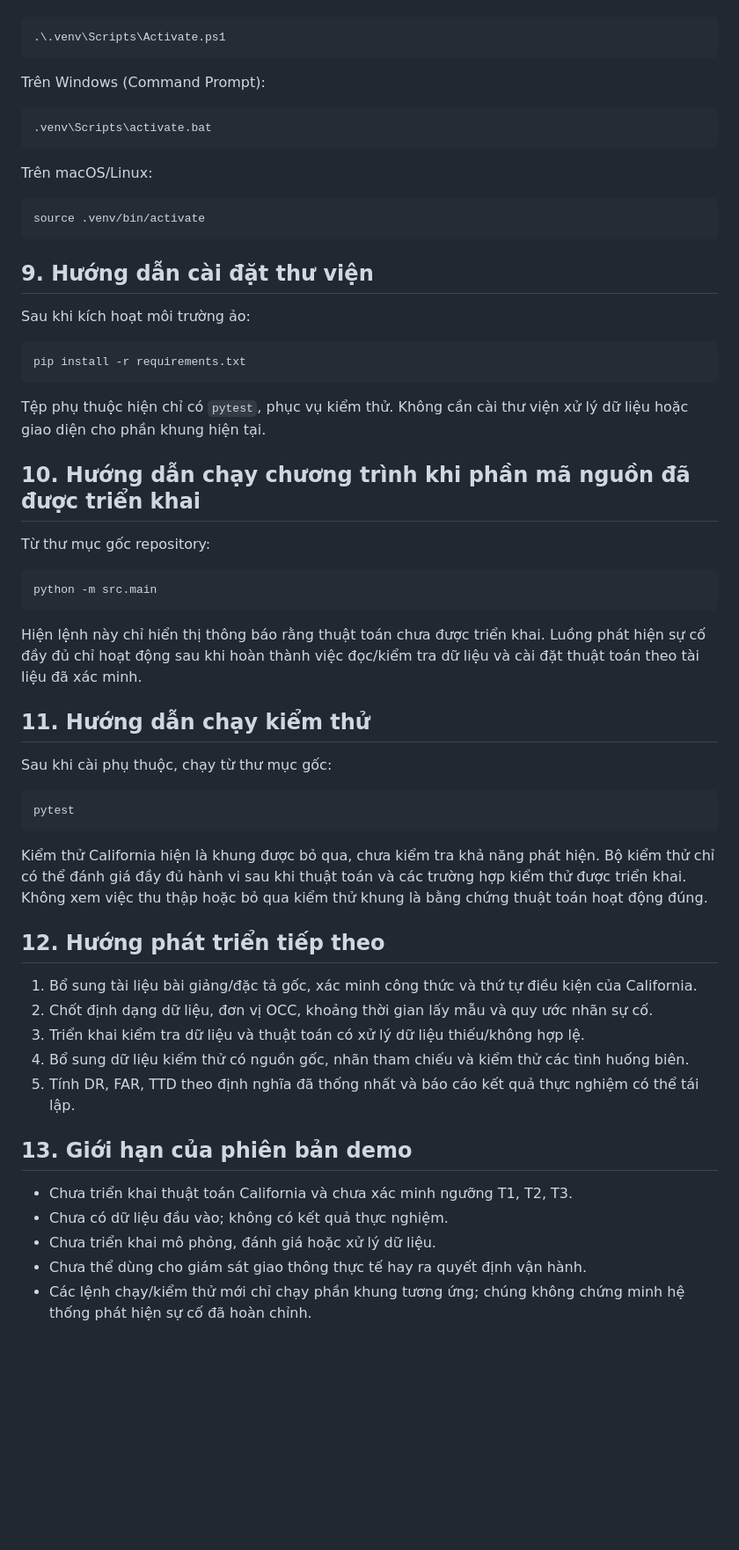
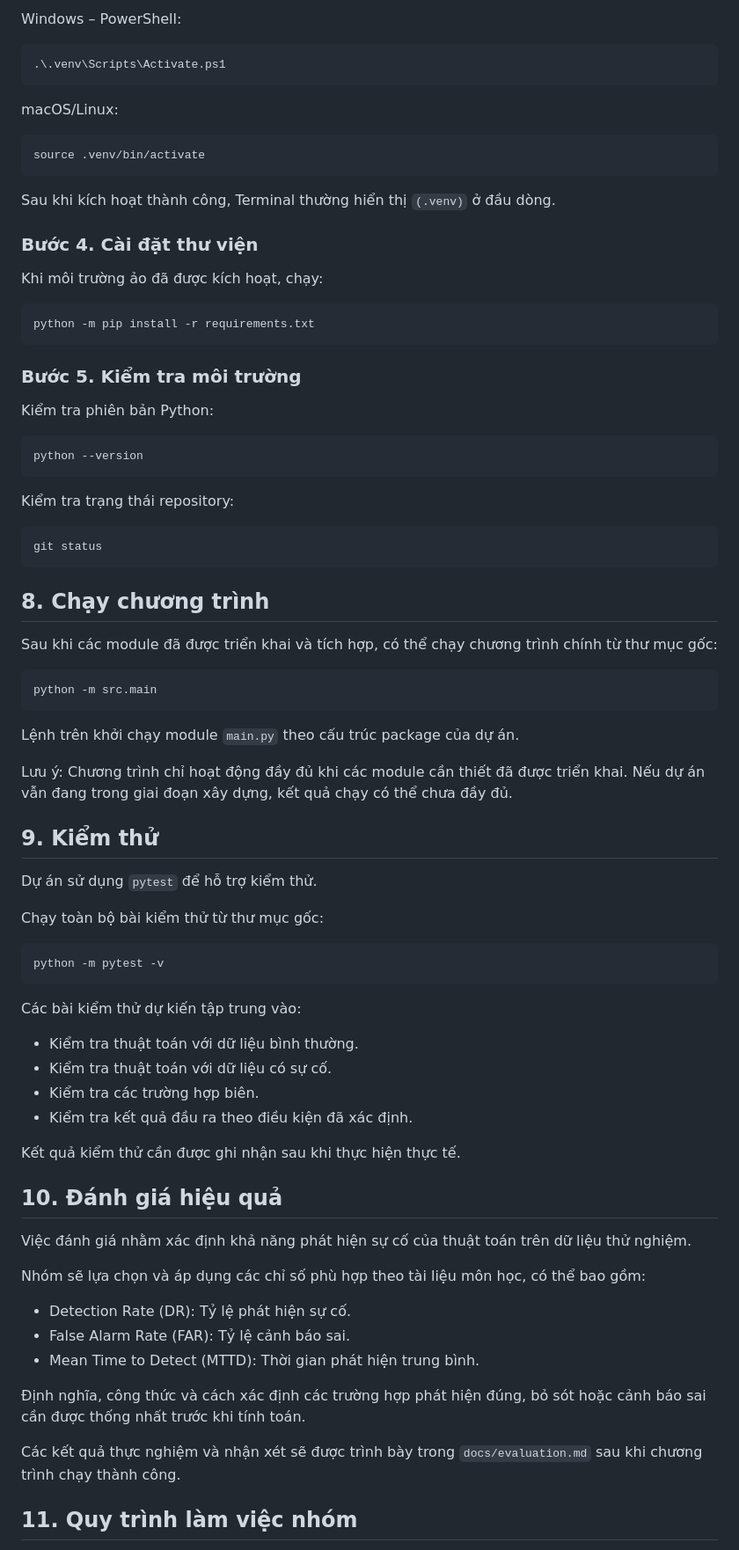
Before and after one commit to xuan-mai-pyn/ITSgrXM, a Markdown page: README.md, the part around one of its changes. Shown at 88% size. GitHub-like rendering; blank space fills up the shorter version.

````diff
--- a/README.md
+++ b/README.md
@@ -82,62 +171,83 @@ Kích hoạt môi trường trên Windows (PowerShell):
+Windows – PowerShell:
 
 ```powershell
 .\.venv\Scripts\Activate.ps1
 ```
 
-Trên Windows (Command Prompt):
-
-```bat
-.venv\Scripts\activate.bat
-```
-
-Trên macOS/Linux:
+macOS/Linux:
 
 ```bash
 source .venv/bin/activate
 ```
 
-## 9. Hướng dẫn cài đặt thư viện
+Sau khi kích hoạt thành công, Terminal thường hiển thị `(.venv)` ở đầu dòng.
 
-Sau khi kích hoạt môi trường ảo:
+### Bước 4. Cài đặt thư viện
+
+Khi môi trường ảo đã được kích hoạt, chạy:
 
 ```bash
-pip install -r requirements.txt
+python -m pip install -r requirements.txt
 ```
 
-Tệp phụ thuộc hiện chỉ có `pytest`, phục vụ kiểm thử. Không cần cài thư viện xử lý dữ liệu hoặc giao diện cho phần khung hiện tại.
+### Bước 5. Kiểm tra môi trường
 
-## 10. Hướng dẫn chạy chương trình khi phần mã nguồn đã được triển khai
+Kiểm tra phiên bản Python:
 
-Từ thư mục gốc repository:
+```bash
+python --version
+```
+
+Kiểm tra trạng thái repository:
+
+```bash
+git status
+```
+
+## 8. Chạy chương trình
+
+Sau khi các module đã được triển khai và tích hợp, có thể chạy chương trình chính từ thư mục gốc:
 
 ```bash
 python -m src.main
 ```
 
-Hiện lệnh này chỉ hiển thị thông báo rằng thuật toán chưa được triển khai. Luồng phát hiện sự cố đầy đủ chỉ hoạt động sau khi hoàn thành việc đọc/kiểm tra dữ liệu và cài đặt thuật toán theo tài liệu đã xác minh.
+Lệnh trên khởi chạy module `main.py` theo cấu trúc package của dự án.
 
-## 11. Hướng dẫn chạy kiểm thử
+Lưu ý: Chương trình chỉ hoạt động đầy đủ khi các module cần thiết đã được triển khai. Nếu dự án vẫn đang trong giai đoạn xây dựng, kết quả chạy có thể chưa đầy đủ.
 
-Sau khi cài phụ thuộc, chạy từ thư mục gốc:
+## 9. Kiểm thử
+
+Dự án sử dụng `pytest` để hỗ trợ kiểm thử.
+
+Chạy toàn bộ bài kiểm thử từ thư mục gốc:
 
 ```bash
-pytest
+python -m pytest -v
 ```
 
-Kiểm thử California hiện là khung được bỏ qua, chưa kiểm tra khả năng phát hiện. Bộ kiểm thử chỉ có thể đánh giá đầy đủ hành vi sau khi thuật toán và các trường hợp kiểm thử được triển khai. Không xem việc thu thập hoặc bỏ qua kiểm thử khung là bằng chứng thuật toán hoạt động đúng.
+Các bài kiểm thử dự kiến tập trung vào:
 
-## 12. Hướng phát triển tiếp theo
+- Kiểm tra thuật toán với dữ liệu bình thường.
+- Kiểm tra thuật toán với dữ liệu có sự cố.
+- Kiểm tra các trường hợp biên.
+- Kiểm tra kết quả đầu ra theo điều kiện đã xác định.
 
-1. Bổ sung tài liệu bài giảng/đặc tả gốc, xác minh công thức và thứ tự điều kiện của California.
-2. Chốt định dạng dữ liệu, đơn vị OCC, khoảng thời gian lấy mẫu và quy ước nhãn sự cố.
-3. Triển khai kiểm tra dữ liệu và thuật toán có xử lý dữ liệu thiếu/không hợp lệ.
-4. Bổ sung dữ liệu kiểm thử có nguồn gốc, nhãn tham chiếu và kiểm thử các tình huống biên.
-5. Tính DR, FAR, TTD theo định nghĩa đã thống nhất và báo cáo kết quả thực nghiệm có thể tái lập.
+Kết quả kiểm thử cần được ghi nhận sau khi thực hiện thực tế.
 
-## 13. Giới hạn của phiên bản demo
+## 10. Đánh giá hiệu quả
 
-- Chưa triển khai thuật toán California và chưa xác minh ngưỡng T1, T2, T3.
-- Chưa có dữ liệu đầu vào; không có kết quả thực nghiệm.
-- Chưa triển khai mô phỏng, đánh giá hoặc xử lý dữ liệu.
-- Chưa thể dùng cho giám sát giao thông thực tế hay ra quyết định vận hành.
-- Các lệnh chạy/kiểm thử mới chỉ chạy phần khung tương ứng; chúng không chứng minh hệ thống phát hiện sự cố đã hoàn chỉnh.
+Việc đánh giá nhằm xác định khả năng phát hiện sự cố của thuật toán trên dữ liệu thử nghiệm.
+
+Nhóm sẽ lựa chọn và áp dụng các chỉ số phù hợp theo tài liệu môn học, có thể bao gồm:
+
+- Detection Rate (DR): Tỷ lệ phát hiện sự cố.
+- False Alarm Rate (FAR): Tỷ lệ cảnh báo sai.
+- Mean Time to Detect (MTTD): Thời gian phát hiện trung bình.
+
+Định nghĩa, công thức và cách xác định các trường hợp phát hiện đúng, bỏ sót hoặc cảnh báo sai cần được thống nhất trước khi tính toán.
+
+Các kết quả thực nghiệm và nhận xét sẽ được trình bày trong `docs/evaluation.md` sau khi chương trình chạy thành công.
+
+## 11. Quy trình làm việc nhóm
+
````
Also changed, not shown: other parts of README.md (+191 -34 lines).
